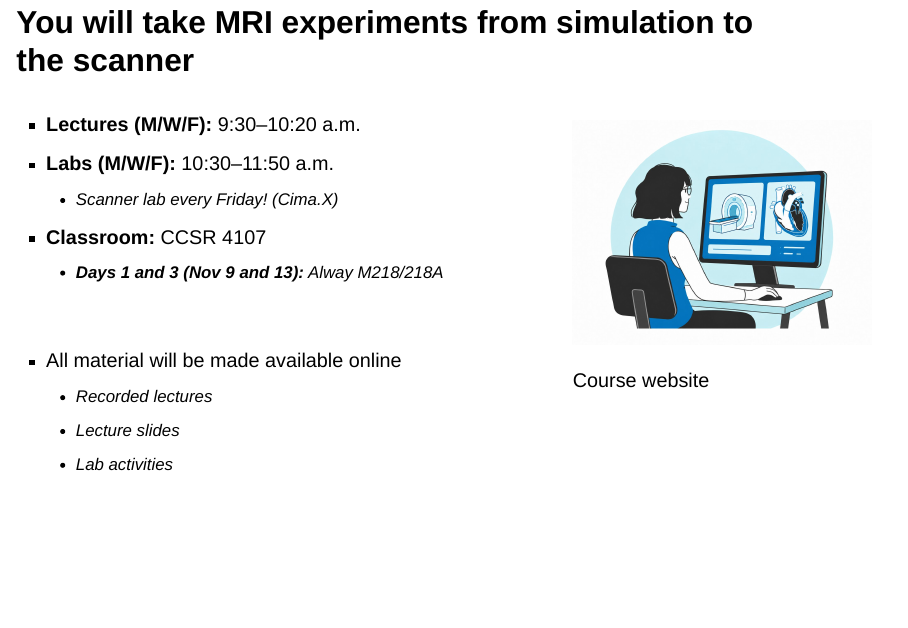
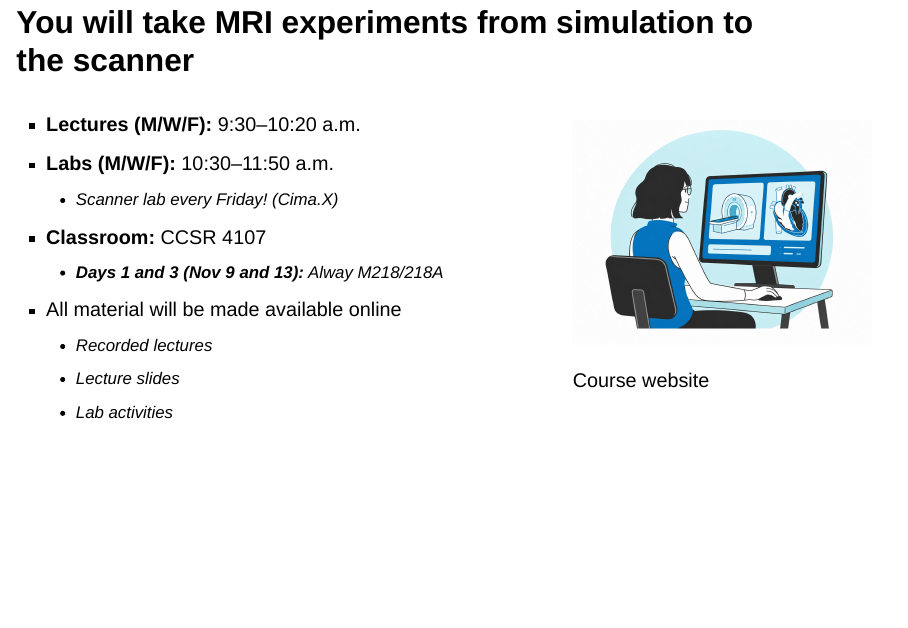
Before and after one commit to cncastillo/bios-214, a Quarto document (lecture/0/slides0.qmd): page 2 of 9. Rendered offline with R 4.5, knitr and Pandoc in place of Quarto, with nearby package versions; drawn as Slidy slides in place of the format the file asks for.

Commit message:
Keep lecture slide content clear of the footer

```diff
--- a/lecture/0/slides0.qmd
+++ b/lecture/0/slides0.qmd
@@ -49,6 +49,7 @@ include-in-header:
       --r-heading2-size: 60px;
     }
     .reveal .slides section:not(#title-slide) > h1 { font-size: var(--r-heading1-size); }
+    .reveal .slides section.slide { padding-bottom: 40px; box-sizing: border-box; }
     .reveal .title {
       font-size: 84px;
     }
@@ -88,6 +89,7 @@ include-in-header:
 
     .reveal h1 { margin-bottom: 0.35em; }
     .reveal p { margin: 0.35em 0; }
+    .reveal .slides section.slide li li { margin-top: 0.2em; }
     .reveal .columns { gap: 36px; }
     .reveal table { font-size: 30px; width: 100%; }
     .reveal table th, .reveal table td { padding: 0.35em 0.5em; }
@@ -100,10 +102,11 @@ include-in-header:
     .reveal .export-options { text-align: center; }
     .reveal .export-options p { margin: 0; }
     .reveal .export-options p + p { margin-top: 12px; }
+    .reveal .course-artwork img, .reveal .export-options img { display: block; margin: 0 auto; }
     .reveal .activity-preview {
       display: block;
       width: 100%;
-      height: 540px;
+      height: 500px;
       border: 1px solid #adb5bd;
       box-sizing: border-box;
       color-scheme: only light;
@@ -128,8 +131,6 @@ include-in-header:
   - **Days 1 and 3 (Nov 9 and 13):** Alway M218/218A
 :::
 
-<br>
-
 ::: {.fragment}
 - All material will be made available online
   - Recorded lectures
```
Also changed, not shown: lecture/1/slides1.qmd (+1 -0 lines), lecture/0/slides0.qmd (4 more changed lines).
